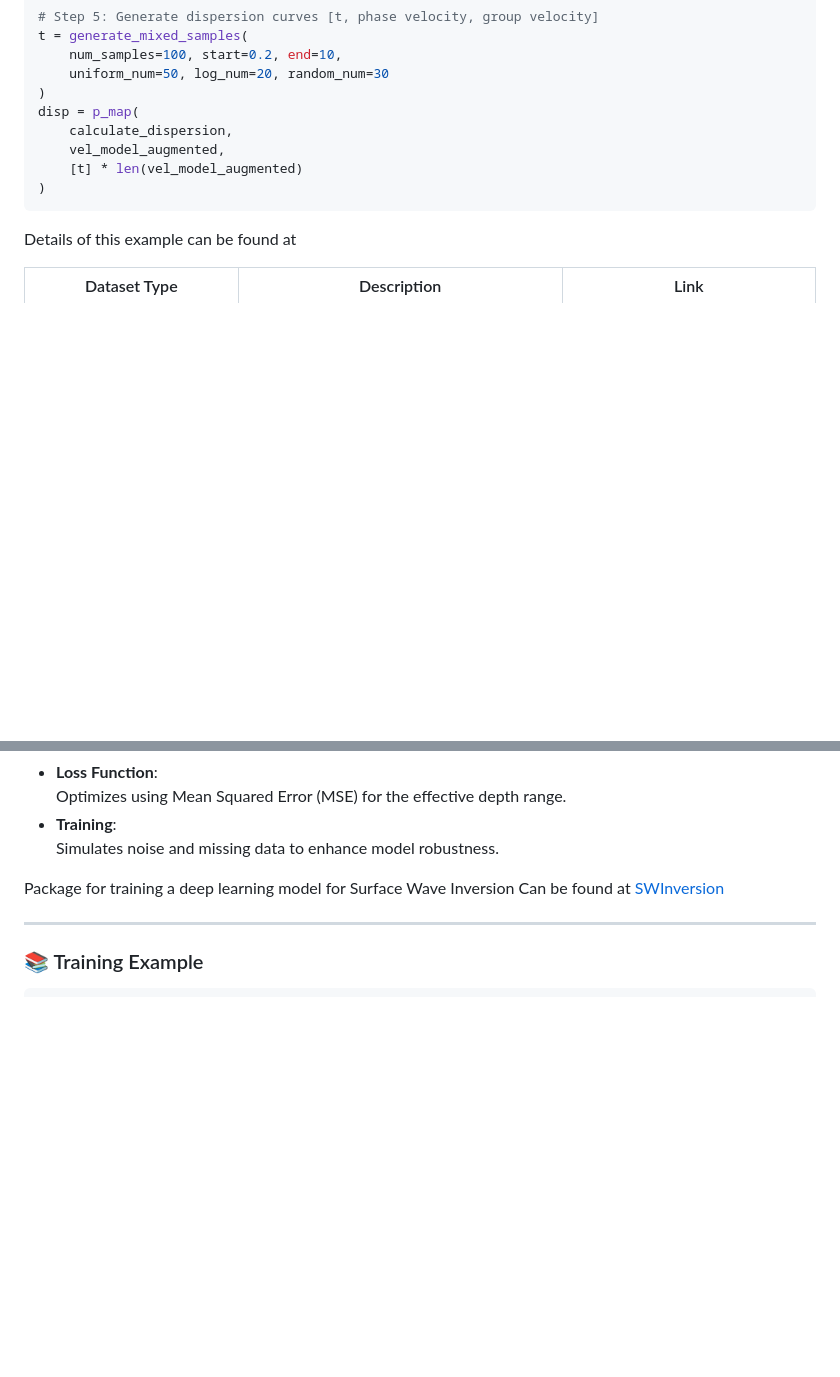
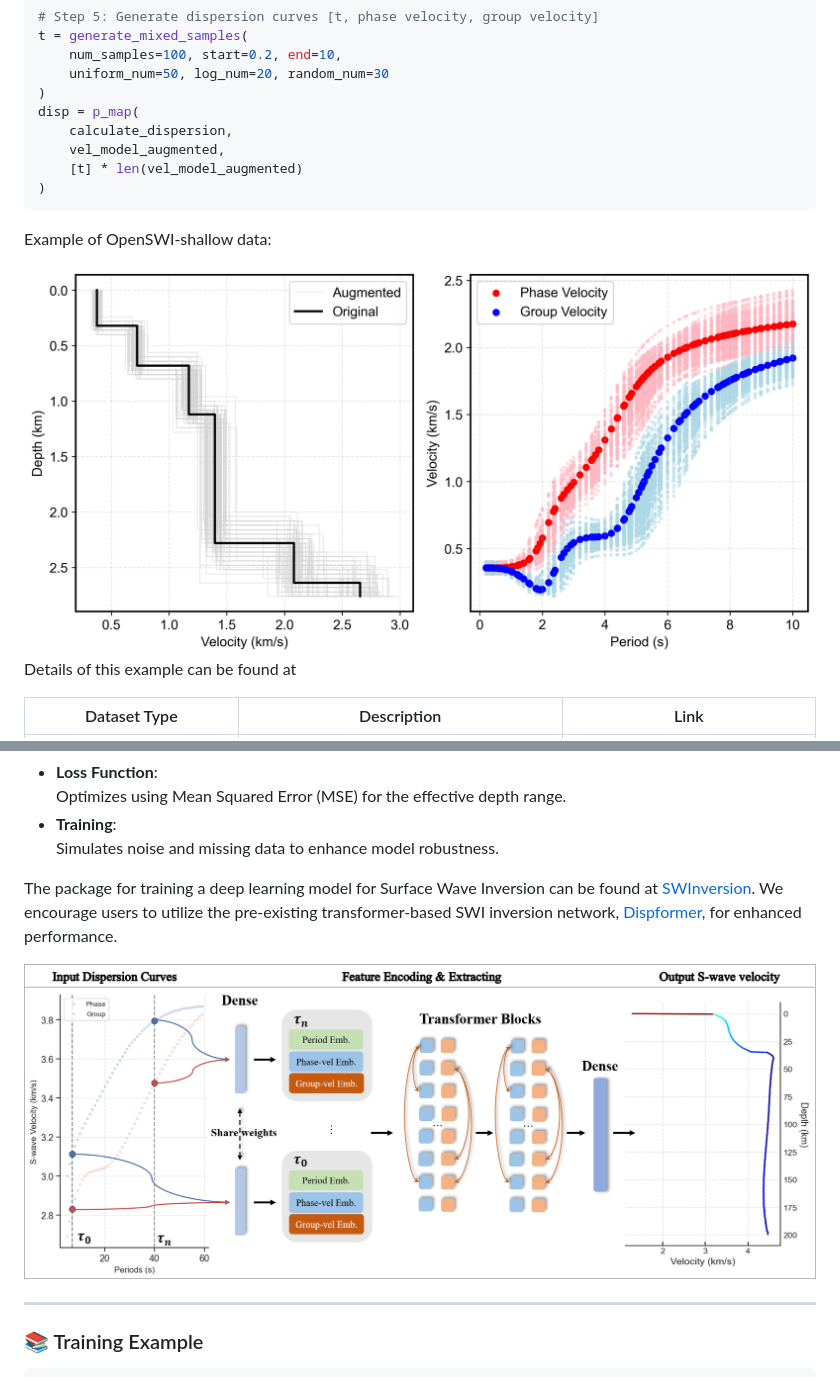
Before and after one commit to liufeng2317/OpenSWI, a Markdown page: README.md, 2 parts joined by grey strips. Drawn GitHub-style; pictures changed too: Figures/DispFormer.png (added), Figures/OpenSWI-shallow-example.png (added); blank space fills up the shorter version.

````diff
--- a/README.md
+++ b/README.md
@@ -287,6 +286,10 @@ disp = p_map(
 )
 ```
 
+Example of OpenSWI-shallow data:
+<div align="center"; width=80%> <img src="./Figures/OpenSWI-shallow-example.png"> </img> </div>
+
+
 Details of this example can be found at
 
 | Dataset Type    | Description                         | Link                                                                                      |
@@ -428,7 +434,9 @@ flowchart LR
 - **Training**:
   Simulates noise and missing data to enhance model robustness.
 
-Package for training a deep learning model for Surface Wave Inversion Can be found at [SWInversion](./SWInversion/)
+The package for training a deep learning model for Surface Wave Inversion can be found at [SWInversion](./SWInversion/). We encourage users to utilize the pre-existing transformer-based SWI inversion network, [Dispformer](https://github.com/liufeng2317/DispFormer), for enhanced performance.
+
+![DispFormer](./Figures/DispFormer.png)
 
 ---
 
````
Also changed, not shown: other parts of README.md (+4 -2 lines), Figures/OpenSWI-deep-example.png (added), 3 other files.
